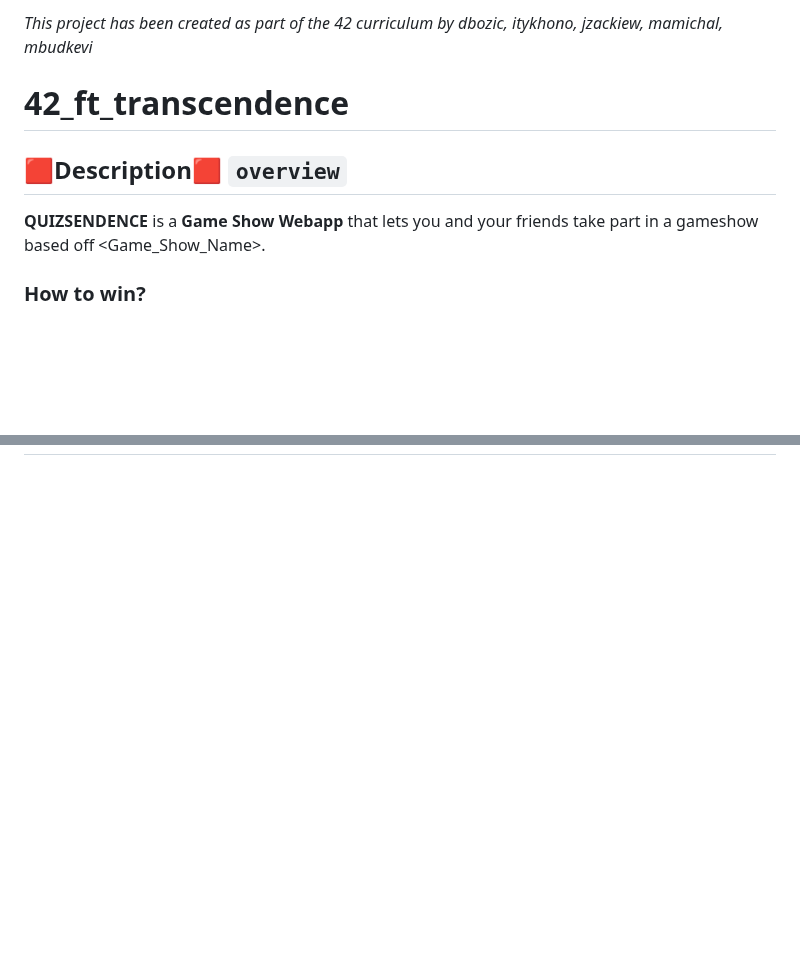
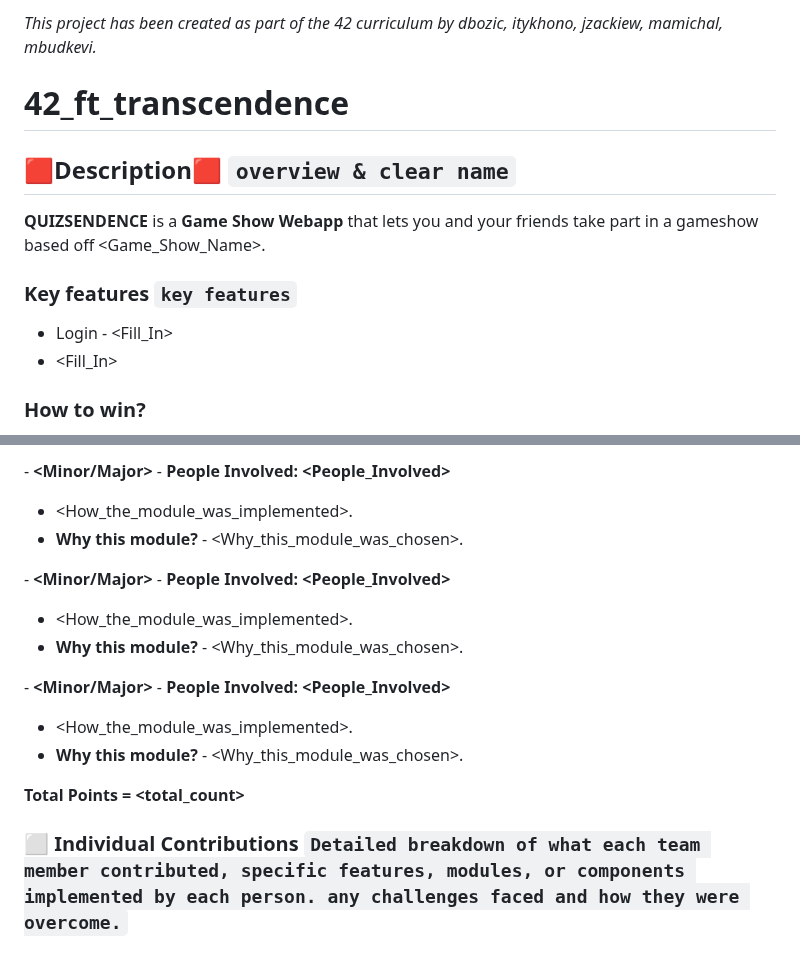
Before and after one commit to Jzackiewicz/42_ft_transcendence, a Markdown page: README.md, 2 parts joined by grey strips. Drawn GitHub-style; blank space fills up the shorter version.

````diff
--- a/README.md
+++ b/README.md
@@ -1,9 +1,13 @@
-*This project has been created as part of the 42 curriculum by dbozic, itykhono, jzackiew, mamichal, mbudkevi*
+*This project has been created as part of the 42 curriculum by dbozic, itykhono, jzackiew, mamichal, mbudkevi.*
 
 # 42_ft_transcendence
 
-## 🟥Description🟥 ```overview```
+## 🟥Description🟥 ```overview & clear name```
 **QUIZSENDENCE** is a **Game Show Webapp** that lets you and your friends take part in a gameshow based off <Game_Show_Name>.
+
+### Key features ```key features```
+- Login - <Fill_In>
+- <Fill_In>
 
 ### How to win?
 The game show has you gain points by answering questions correctly. You must avoid answering incorrectly as you lose one of your three lives for each question you get wrong!
@@ -139,0 +176,15 @@ I also explored using Github Copilot to assist me with writing code. I was pleas
+**<Module>** - **<Minor/Major>** - **People Involved: <People_Involved>**
+- <How_the_module_was_implemented>.
+- **Why this module?** - <Why_this_module_was_chosen>.
+
+**<Module>** - **<Minor/Major>** - **People Involved: <People_Involved>**
+- <How_the_module_was_implemented>.
+- **Why this module?** - <Why_this_module_was_chosen>.
+
+**<Module>** - **<Minor/Major>** - **People Involved: <People_Involved>**
+- <How_the_module_was_implemented>.
+- **Why this module?** - <Why_this_module_was_chosen>.
+
+**Total Points = <total_count>**
+
+### ⬜️ Individual Contributions ```Detailed breakdown of what each team member contributed, specific features, modules, or components implemented by each person. any challenges faced and how they were overcome.```
````
Also changed, not shown: other parts of README.md (+61 -29 lines).
